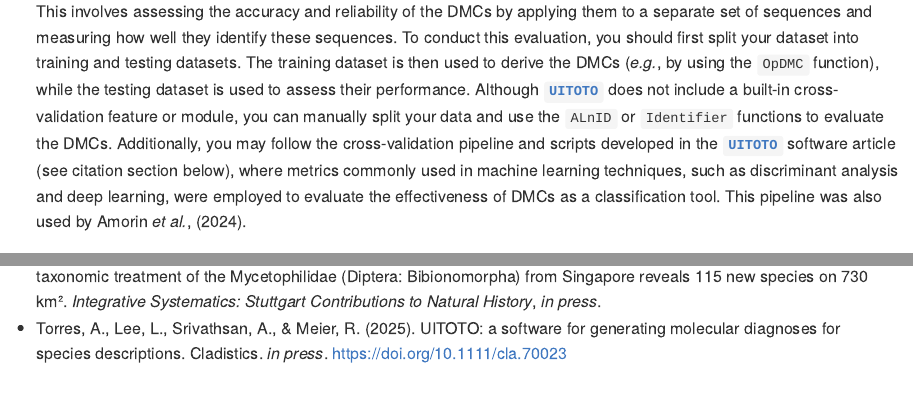
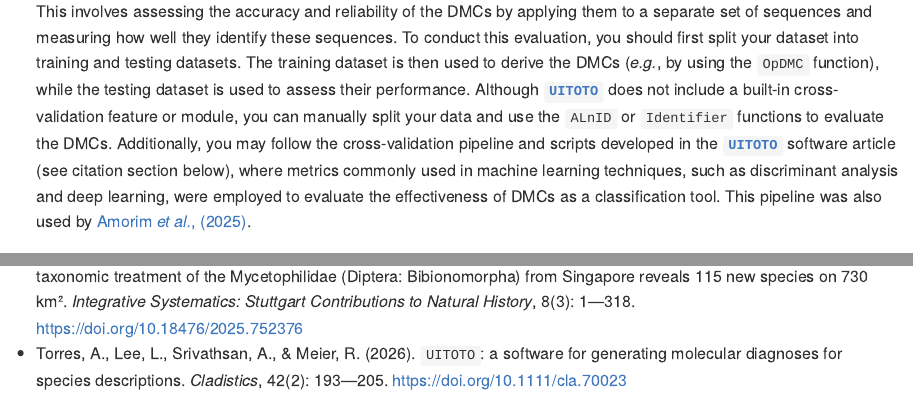
Before and after one commit to atorresgalvis/UITOTO, an R Markdown document (README.Rmd): the page in a window 1100 px wide, from 6460 px down, and a second part further down, joined at a grey line. Rendered offline with R 4.5, knitr and Pandoc, with nearby package versions; long lines of code are wrapped; badge pictures from the web are left out.

Commit message:
Update README.Rmd

````diff
--- a/README.Rmd
+++ b/README.Rmd
@@ -242,7 +242,8 @@ library(UITOTO)
 	the cross-validation pipeline and scripts developed in the [**`UITOTO`**](https://github.com/atorresgalvis/UITOTO) software
 	article (see citation section below), where metrics commonly used in machine learning techniques,
 	such as discriminant analysis and deep learning, were employed to evaluate the effectiveness of
-	DMCs as a classification tool. This pipeline was also used by Amorin *et al.*, (2024).
+	DMCs as a classification tool. This pipeline was also used by [Amorim *et al.*,
+  (2025)](https://doi.org/10.18476/2025.752376).
 
 - `r emo::ji("crayon")` **Visualizing DMCs** `r emo::ji("woman_artist")``r emo::ji("paintbrush")`
 
@@ -276,5 +277,3 @@ library(UITOTO)
 	```
 
 ## `r emo::ji("memo")` Citation and references
-- Amorim, D.S., Oliveira, S.S., Balbi, M.I.P.A., Ang, Y., Torres, A., Yeo, D., Srivathsan, A., Meier, R. (2024). An integrative taxonomic treatment of the Mycetophilidae (Diptera: Bibionomorpha) from Singapore reveals 115 new species on 730 km². *Integrative Systematics: Stuttgart Contributions to Natural History*, *in press*.
-- Torres, A., Lee, L., Srivathsan, A., & Meier, R. (2025). UITOTO: a software for generating molecular diagnoses for species descriptions. Cladistics. *in press*. [https://doi.org/10.1111/cla.70023](https://doi.org/10.1111/cla.70023)
@@ -280,0 +282,3 @@ library(UITOTO)
+  treatment of the Mycetophilidae (Diptera: Bibionomorpha) from
+  Singapore reveals 115 new species on 730 km². *Integrative Systematics: Stuttgart Contributions to Natural History*, 8(3): 1—318. [https://doi.org/10.18476/2025.752376](https://doi.org/10.18476/2025.752376)
+- Torres, A., Lee, L., Srivathsan, A., & Meier, R. (2026). ``UITOTO``: a software for generating molecular diagnoses for species descriptions. *Cladistics*, 42(2): 193—205. [https://doi.org/10.1111/cla.70023](https://doi.org/10.1111/cla.70023)
````
Also changed, not shown: README.Rmd (2 more changed lines).
